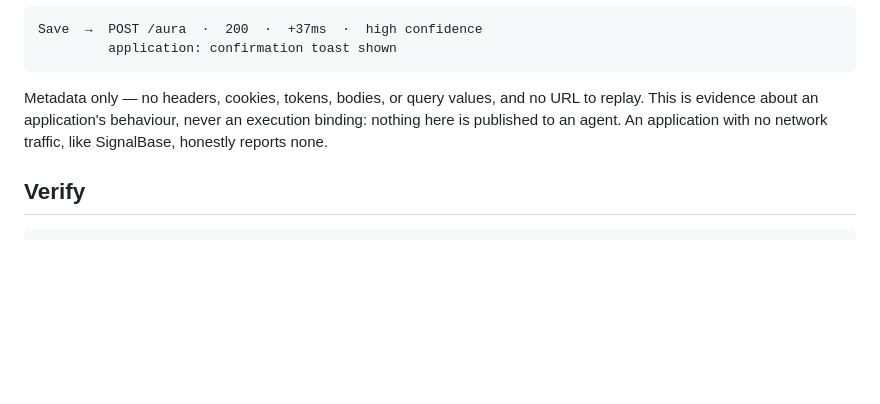
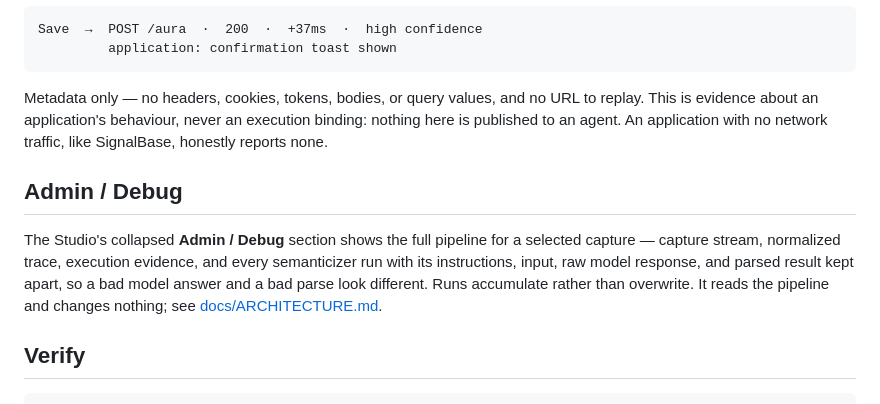
Before and after one commit to kaushr/autoWebMCP, a Markdown page: README.md, the part around the change. Rendered like a GitHub page; blank space fills up the shorter version.

Commit message:
Name the observability plane and write down its limits
Documents the provenance plane as a fifth concern alongside capture, semantic
capability, execution binding, and publication, with the one question it exists
to answer: what did AutoWebMCP observe, transform, send to the model, receive
back, and conclude.

Six decision records, the load-bearing ones being that inspectability must not
make the pipeline leakier, that "raw response" means the provider-visible answer
and never hidden reasoning, and that observability reads the pipeline without
feeding back into it.

Co-Authored-By: Payal Thakkar <46907204+payalthakkar1@users.noreply.github.com>

````diff
--- a/README.md
+++ b/README.md
@@ -108,6 +108,15 @@ URL to replay. This is evidence about an application's behaviour, never an
 execution binding: nothing here is published to an agent. An application with no
 network traffic, like SignalBase, honestly reports none.
 
+## Admin / Debug
+
+The Studio's collapsed **Admin / Debug** section shows the full pipeline for a
+selected capture — capture stream, normalized trace, execution evidence, and
+every semanticizer run with its instructions, input, raw model response, and
+parsed result kept apart, so a bad model answer and a bad parse look different.
+Runs accumulate rather than overwrite. It reads the pipeline and changes
+nothing; see [docs/ARCHITECTURE.md](docs/ARCHITECTURE.md).
+
 ## Verify
 
 ```bash
````
